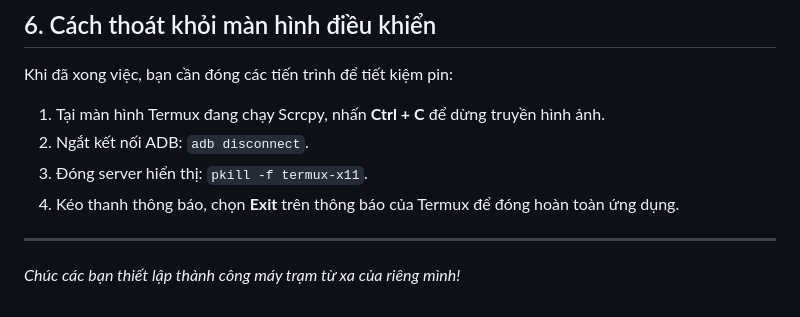
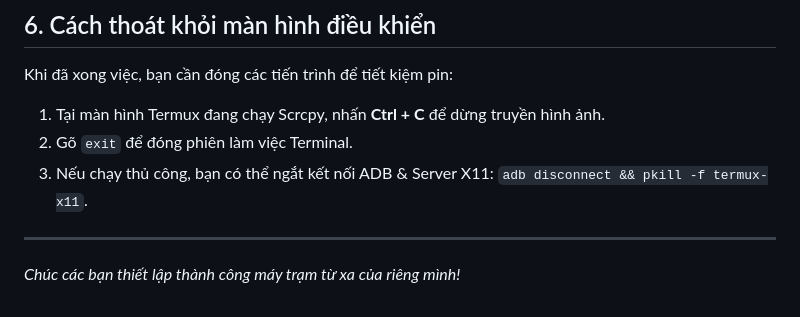
Before and after one commit to lionc2240/blog, a Markdown page: posts/remote-control-s10e-oppo-a79.md, the part around one of its changes. Rendered like a GitHub page.

```diff
--- a/posts/remote-control-s10e-oppo-a79.md
+++ b/posts/remote-control-s10e-oppo-a79.md
@@ -82,9 +144,8 @@ Mỗi khi bạn ở ngoài và muốn vào thiết bị Android (S10e):
 Khi đã xong việc, bạn cần đóng các tiến trình để tiết kiệm pin:
 
 1.  Tại màn hình Termux đang chạy Scrcpy, nhấn **Ctrl + C** để dừng truyền hình ảnh.
-2.  Ngắt kết nối ADB: `adb disconnect`.
-3.  Đóng server hiển thị: `pkill -f termux-x11`.
-4.  Kéo thanh thông báo, chọn **Exit** trên thông báo của Termux để đóng hoàn toàn ứng dụng.
+2.  Gõ `exit` để đóng phiên làm việc Terminal.
+3.  Nếu chạy thủ công, bạn có thể ngắt kết nối ADB & Server X11: `adb disconnect && pkill -f termux-x11`.
 
 ---
 *Chúc các bạn thiết lập thành công máy trạm từ xa của riêng mình!*
```
Also changed, not shown: other parts of posts/remote-control-s10e-oppo-a79.md (+75 -13 lines).
